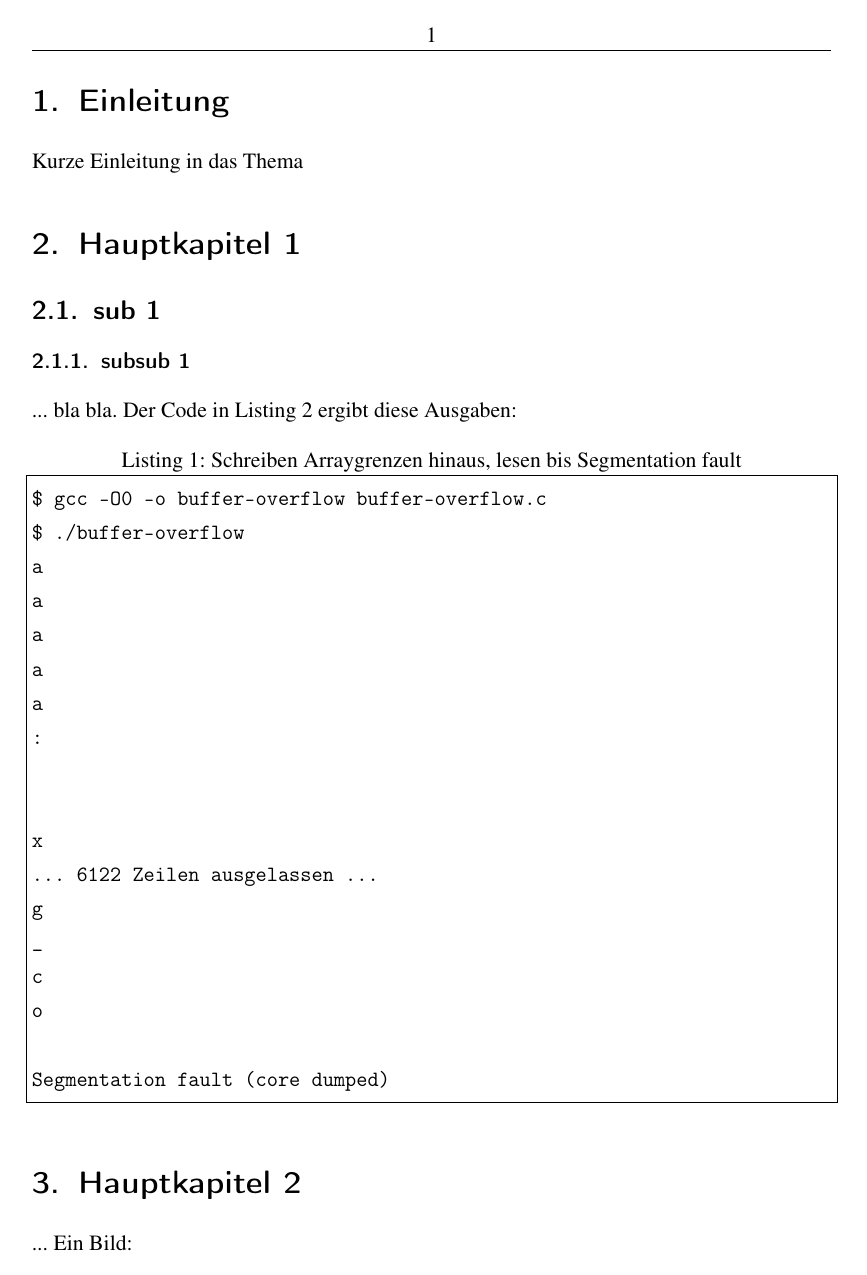
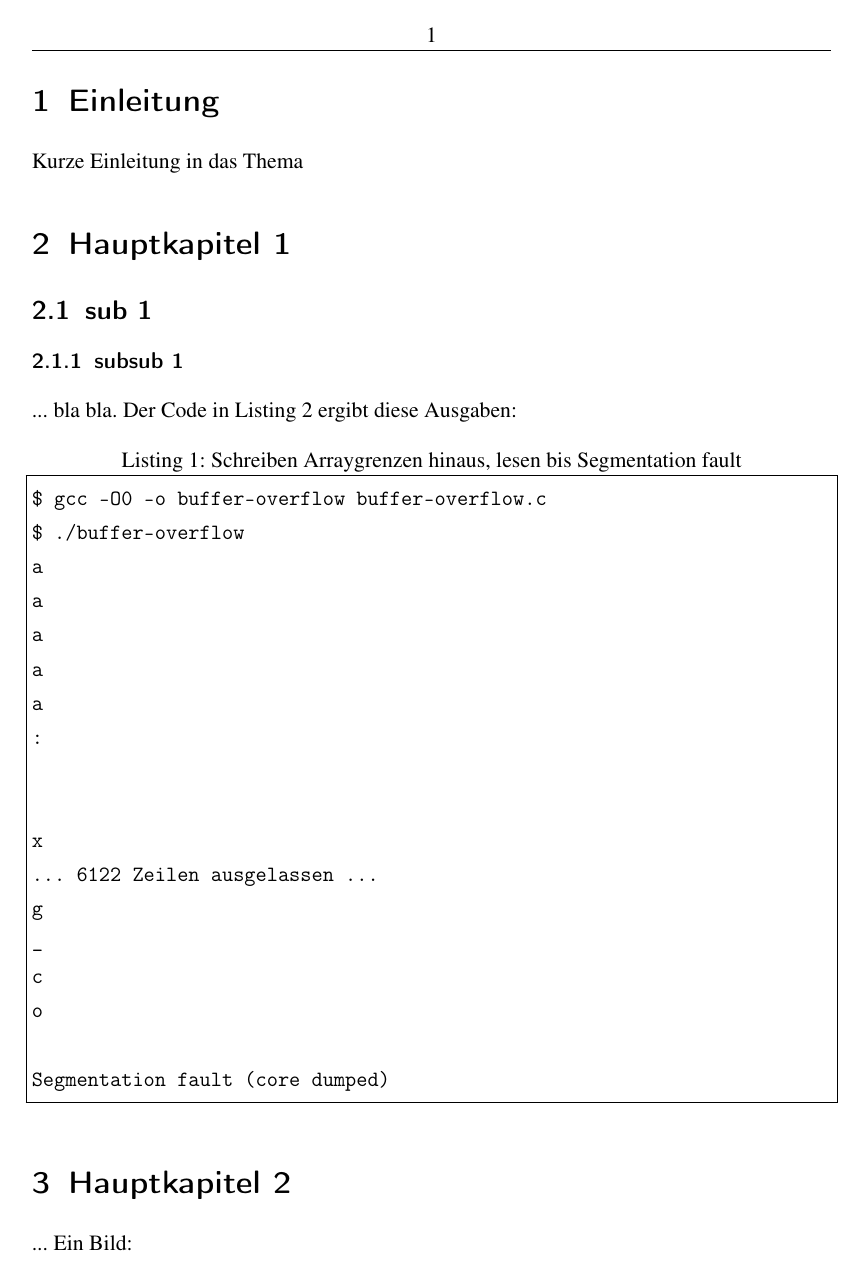
Before and after one commit to duncanturk/haw-hof-bachelor-latex, a LaTeX document (main.tex): page 4 of 8. Compiled offline with pdfLaTeX.

Commit message:
remove dot behind section numbers

```diff
--- a/main.tex
+++ b/main.tex
@@ -1,4 +1,4 @@
-\documentclass[a4paper, oneside, fontsize=12pt]{scrartcl}
+\documentclass[numbers=noenddot, a4paper, oneside, fontsize=12pt]{scrartcl}
 \usepackage[utf8]{inputenc}
 \usepackage{mathptmx}
 \usepackage[T1]{fontenc}
```
